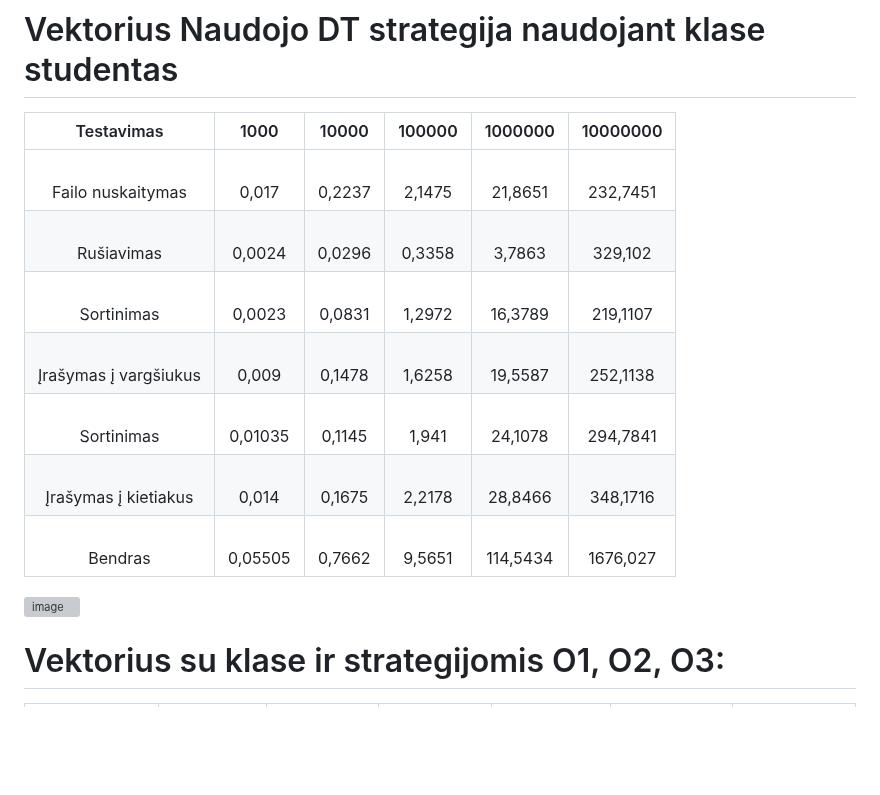
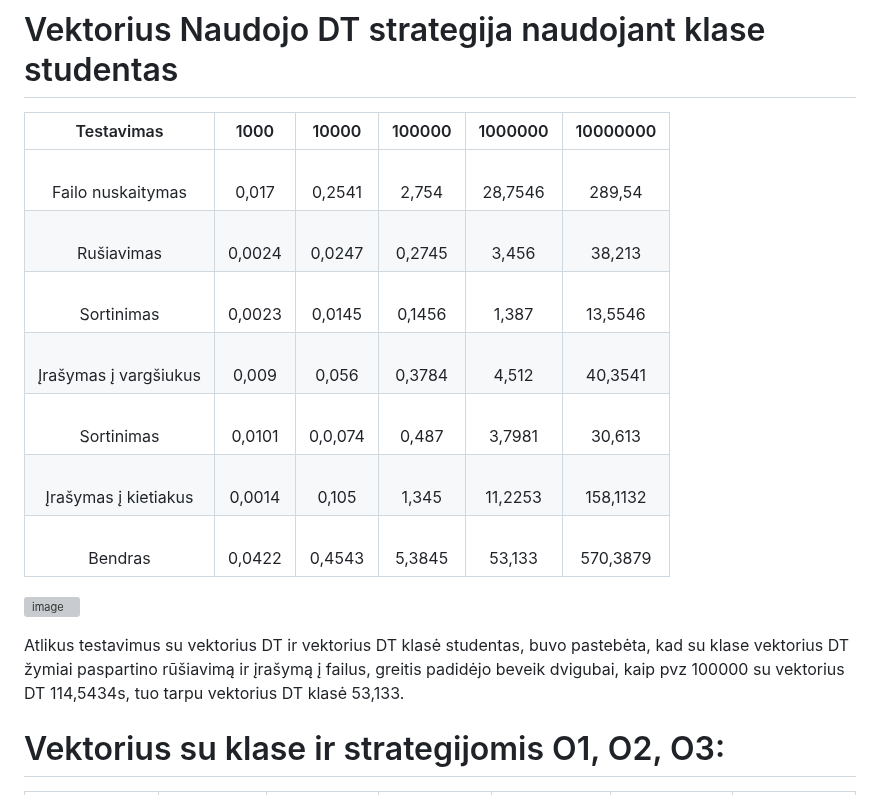
Before and after one commit to JurgisMickeviciusDM/Projektas_2, a Markdown page: README.md, the part around the change. Drawn GitHub-style; blank space fills up the shorter version; grey boxes are pictures that could not be loaded.

```diff
--- a/README.md
+++ b/README.md
@@ -135,15 +135,17 @@ Atlikus pakartotinius galutinius matavimus ir išvedus matavimų vidurkį gauti
 # Vektorius Naudojo DT strategija naudojant klase studentas
 |          Testavimas          	|      1000      	|     10000     	|     100000    	|     1000000     	|      10000000      	|
 |:----------------------------:	|:--------------:	|:-------------:	|:-------------:	|:---------------:	|:------------------:	|
-|    <br>Failo nuskaitymas     	|    <br>0,017   	|    <br>0,2237 	|    <br>2,1475 	|    <br>21,8651  	|    <br>232,7451    	|
-|    <br>Rušiavimas            	|    <br>0,0024  	|    <br>0,0296 	|    <br>0,3358 	|    <br>3,7863   	|    <br>329,102     	|
-|    <br>Sortinimas            	|    <br>0,0023  	|    <br>0,0831 	|    <br>1,2972 	|    <br>16,3789  	|    <br>219,1107    	|
-|    <br>Įrašymas į vargšiukus 	|    <br>0,009   	|    <br>0,1478 	|    <br>1,6258 	|    <br>19,5587  	|    <br>252,1138    	|
-|    <br>Sortinimas            	|    <br>0,01035 	|    <br>0,1145 	|    <br>1,941  	|    <br>24,1078  	|    <br>294,7841    	|
-|    <br>Įrašymas į kietiakus  	|    <br>0,014   	|    <br>0,1675 	|    <br>2,2178 	|    <br>28,8466  	|    <br>348,1716    	|
-|    <br>Bendras               	|    <br>0,05505 	|    <br>0,7662 	|    <br>9,5651 	|    <br>114,5434 	|    <br>1676,027    	|
+|    <br>Failo nuskaitymas     	|    <br>0,017   	|    <br>0,2541 	|    <br>2,754 	|    <br>28,7546 	|    <br>289,54    	|
+|    <br>Rušiavimas            	|    <br>0,0024  	|    <br>0,0247	|    <br>0,2745	|    <br>3,456  	|    <br>38,213     	|
+|    <br>Sortinimas            	|    <br>0,0023  	|    <br>0,0145 	|    <br>0,1456	|    <br>1,387  	|    <br>13,5546    	|
+|    <br>Įrašymas į vargšiukus 	|    <br>0,009   	|    <br>0,056 	|    <br>0,3784 	|    <br>4,512  	|    <br>40,3541   	|
+|    <br>Sortinimas            	|    <br>0,0101 	|    <br>0,0,074	|    <br>0,487 	|    <br>3,7981 	|    <br>30,613    	|
+|    <br>Įrašymas į kietiakus  	|    <br>0,0014   	|    <br>0,105 	|    <br>1,345	|    <br>11,2253  	|    <br>158,1132    	|
+|    <br>Bendras               	|    <br>0,0422 	|    <br>0,4543	|    <br>5,3845 	|    <br>53,133	|    <br> 570,3879   	|
 
 ![image](https://github.com/JurgisMickeviciusDM/Projektas_2/assets/144474535/6cc20ff5-5d87-4a8e-8129-597ef7ba2489)
+
+Atlikus testavimus su vektorius DT ir vektorius DT klasė studentas, buvo pastebėta, kad su klase vektorius DT žymiai paspartino rūšiavimą ir įrašymą į failus, greitis padidėjo beveik dvigubai, kaip pvz 100000 su vektorius DT 114,5434s, tuo tarpu vektorius DT klasė 53,133.
 
 # Vektorius su klase ir strategijomis O1, O2, O3:
 |          Testavimas          	|      o1_100000      	|     o2_100000     	|     o3_100000   	|      o1_1000000      	|     o2_1000000     	|     o3_1000000  |
```
